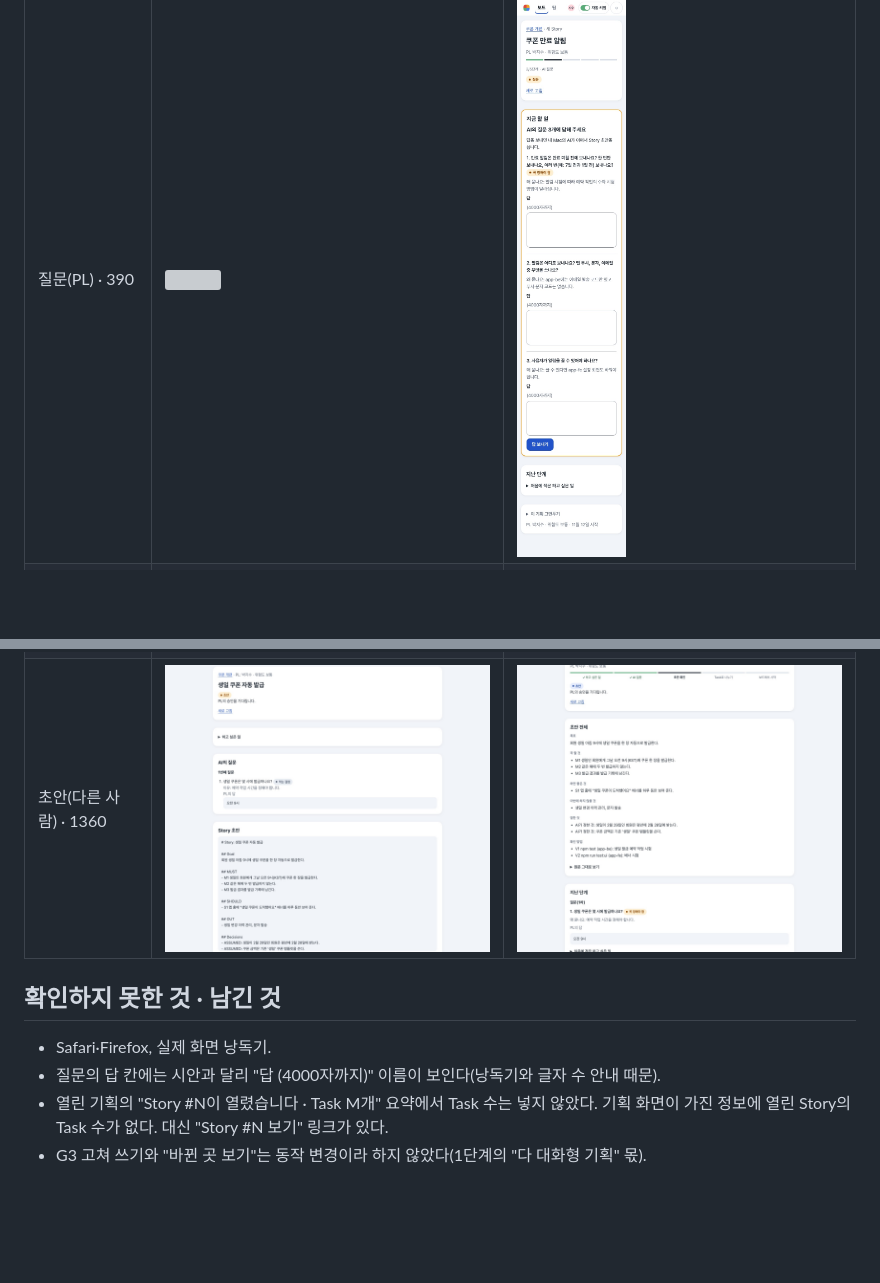
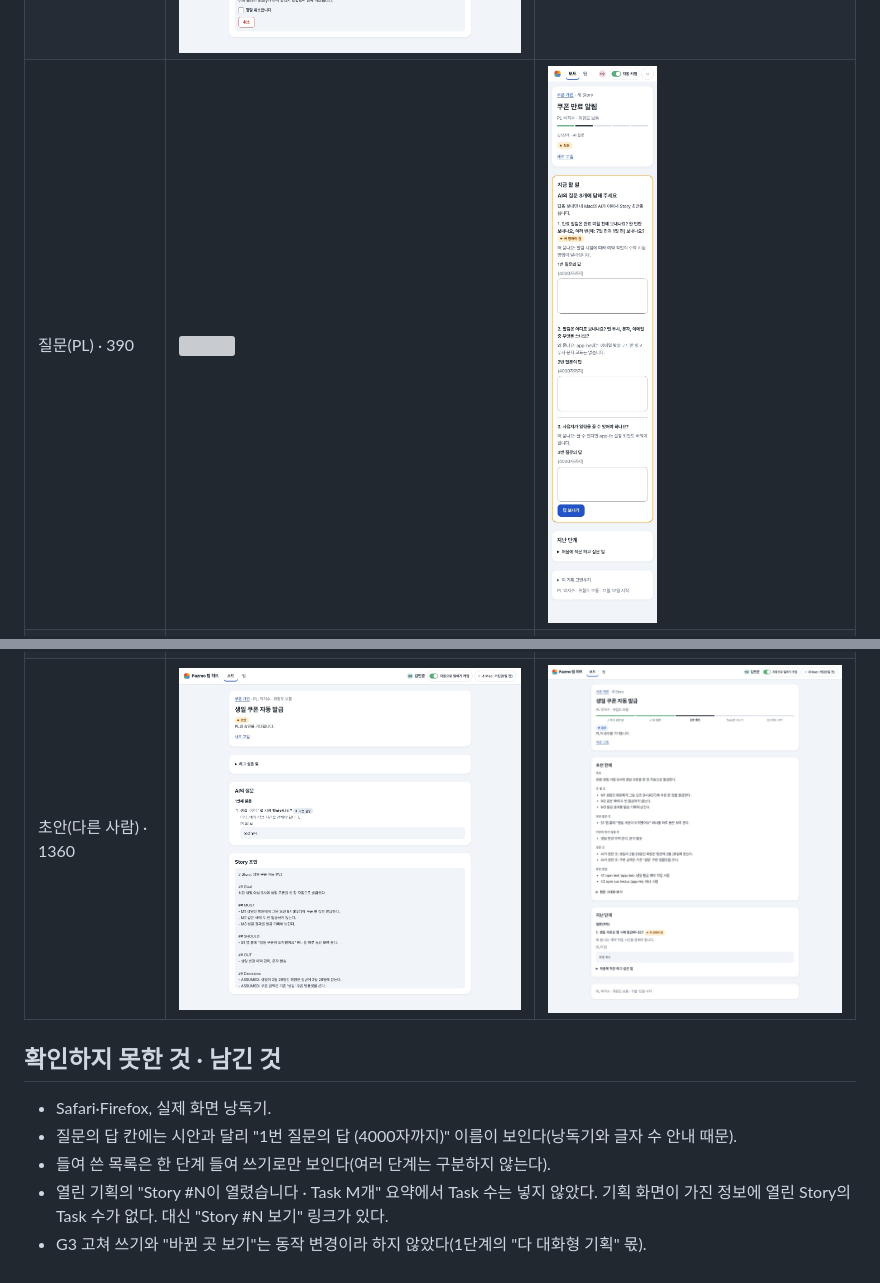
Before and after one commit to syjkim0125/pazmo-agent-office, a Markdown page: docs/verification/2026-11-17-hub-plan-flow.md, 2 parts joined by grey strips. Drawn GitHub-style; pictures changed too: docs/verification/2026-11-17-hub-plan-flow/after-plan-draft-mj-1360-light.jpg, docs/verification/2026-11-17-hub-plan-flow/after-plan-questions-390-light.jpg, docs/verification/2026-11-17-hub-plan-flow/before-plan-draft-mj-1360-light.jpg; blank space fills up the shorter version; grey boxes are pictures that could not be loaded.

```diff
--- a/docs/verification/2026-11-17-hub-plan-flow.md
+++ b/docs/verification/2026-11-17-hub-plan-flow.md
@@ -83,6 +99,7 @@ Story는 바꾸지 않았다(D41 안, 보이는 모양과 글만).
 ## 확인하지 못한 것 · 남긴 것
 
 - Safari·Firefox, 실제 화면 낭독기.
-- 질문의 답 칸에는 시안과 달리 "답 (4000자까지)" 이름이 보인다(낭독기와 글자 수 안내 때문).
+- 질문의 답 칸에는 시안과 달리 "1번 질문의 답 (4000자까지)" 이름이 보인다(낭독기와 글자 수 안내 때문).
+- 들여 쓴 목록은 한 단계 들여 쓰기로만 보인다(여러 단계는 구분하지 않는다).
 - 열린 기획의 "Story #N이 열렸습니다 · Task M개" 요약에서 Task 수는 넣지 않았다. 기획 화면이 가진 정보에 열린 Story의 Task 수가 없다. 대신 "Story #N 보기" 링크가 있다.
 - G3 고쳐 쓰기와 "바뀐 곳 보기"는 동작 변경이라 하지 않았다(1단계의 "다 대화형 기획" 몫).
```
Also changed, not shown: other parts of docs/verification/2026-11-17-hub-plan-flow.md (+22 -6 lines), docs/verification/2026-11-17-hub-plan-flow/after-plan-g3-1360-light.jpg, 3 other files.
